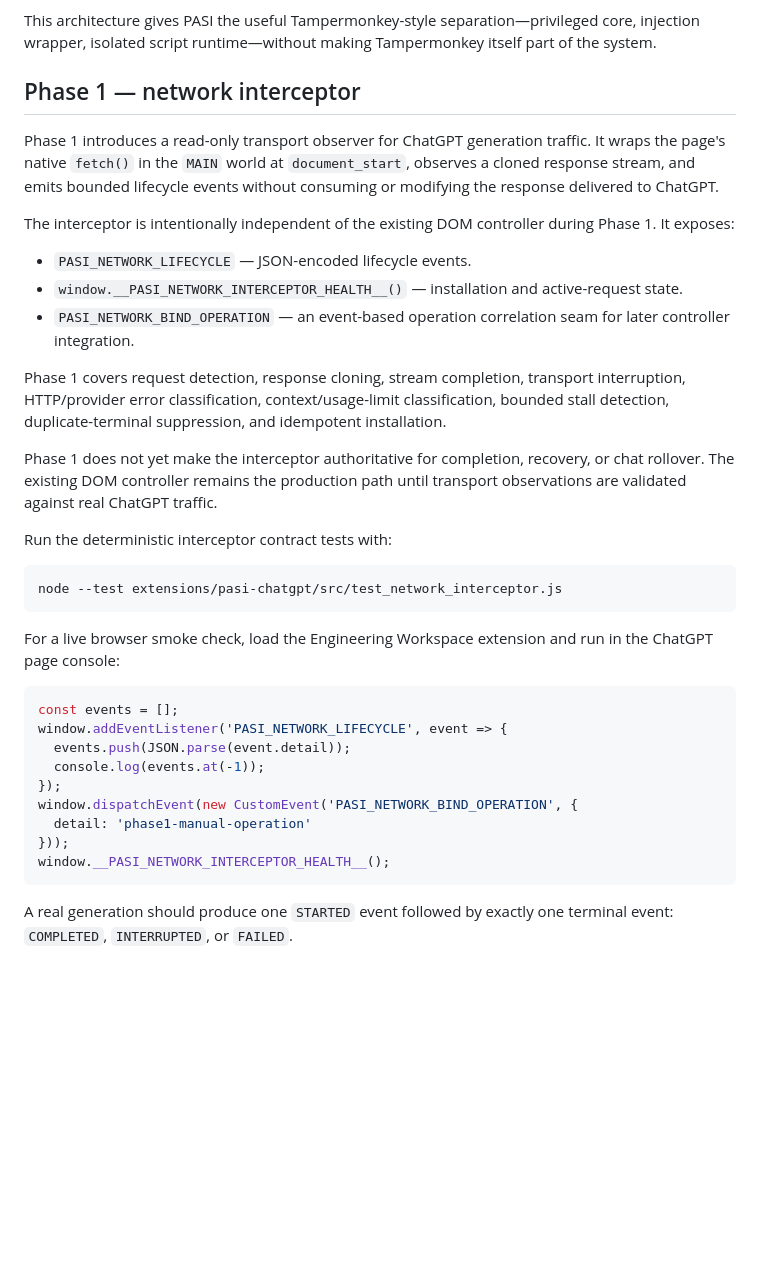
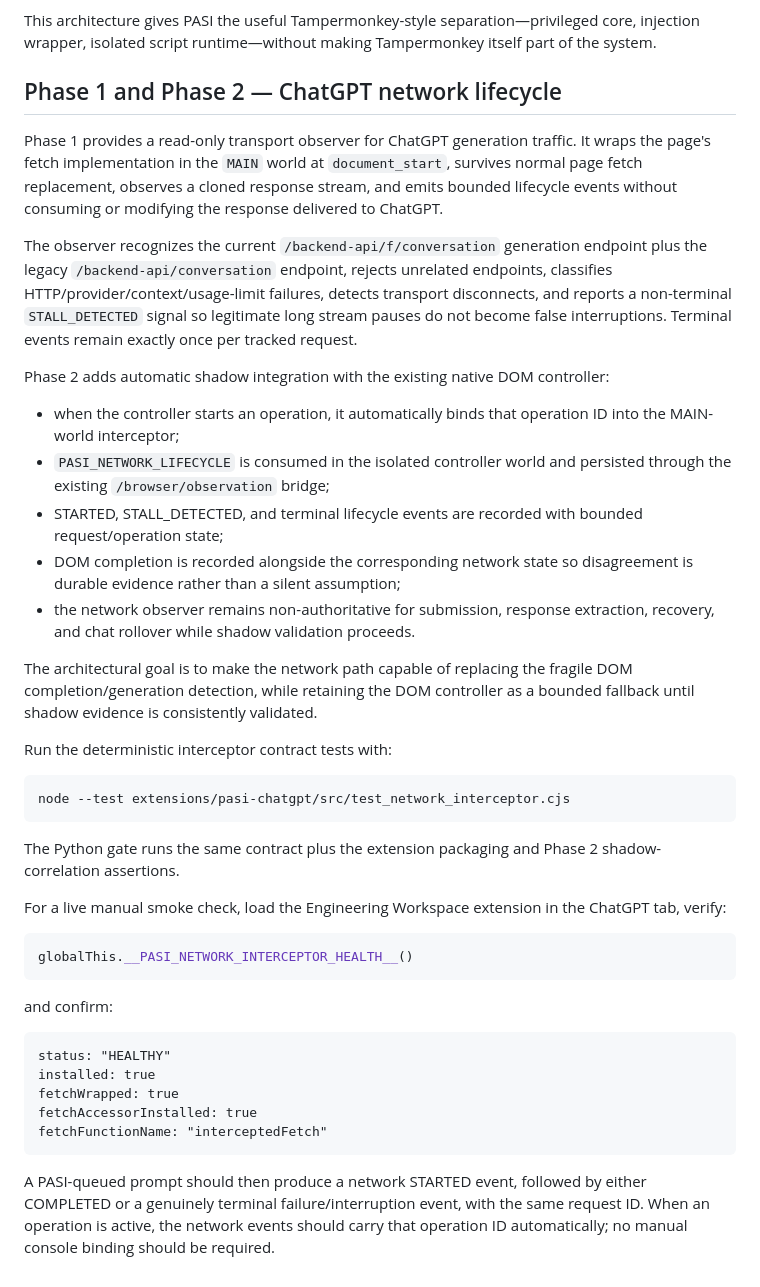
Before and after one commit to riley-berg/PASI-Engineering-Workspace, a Markdown page: extensions/pasi-chatgpt/README.md, the part around the change. Drawn GitHub-style; blank space fills up the shorter version.

Commit message:
docs(network): document phase 1 and phase 2 shadow architecture

````diff
--- a/extensions/pasi-chatgpt/README.md
+++ b/extensions/pasi-chatgpt/README.md
@@ -105,38 +105,44 @@ Chrome clears dynamically registered user scripts when an extension updates, so
 This architecture gives PASI the useful Tampermonkey-style separation—privileged core, injection wrapper, isolated script runtime—without making Tampermonkey itself part of the system.
 
 
-## Phase 1 — network interceptor
+## Phase 1 and Phase 2 — ChatGPT network lifecycle
 
-Phase 1 introduces a read-only transport observer for ChatGPT generation traffic. It wraps the page's native `fetch()` in the `MAIN` world at `document_start`, observes a cloned response stream, and emits bounded lifecycle events without consuming or modifying the response delivered to ChatGPT.
+Phase 1 provides a read-only transport observer for ChatGPT generation traffic. It wraps the page's fetch implementation in the `MAIN` world at `document_start`, survives normal page fetch replacement, observes a cloned response stream, and emits bounded lifecycle events without consuming or modifying the response delivered to ChatGPT.
 
-The interceptor is intentionally independent of the existing DOM controller during Phase 1. It exposes:
+The observer recognizes the current `/backend-api/f/conversation` generation endpoint plus the legacy `/backend-api/conversation` endpoint, rejects unrelated endpoints, classifies HTTP/provider/context/usage-limit failures, detects transport disconnects, and reports a non-terminal `STALL_DETECTED` signal so legitimate long stream pauses do not become false interruptions. Terminal events remain exactly once per tracked request.
 
-- `PASI_NETWORK_LIFECYCLE` — JSON-encoded lifecycle events.
-- `window.__PASI_NETWORK_INTERCEPTOR_HEALTH__()` — installation and active-request state.
-- `PASI_NETWORK_BIND_OPERATION` — an event-based operation correlation seam for later controller integration.
+Phase 2 adds automatic shadow integration with the existing native DOM controller:
 
-Phase 1 covers request detection, response cloning, stream completion, transport interruption, HTTP/provider error classification, context/usage-limit classification, bounded stall detection, duplicate-terminal suppression, and idempotent installation.
+- when the controller starts an operation, it automatically binds that operation ID into the MAIN-world interceptor;
+- `PASI_NETWORK_LIFECYCLE` is consumed in the isolated controller world and persisted through the existing `/browser/observation` bridge;
+- STARTED, STALL_DETECTED, and terminal lifecycle events are recorded with bounded request/operation state;
+- DOM completion is recorded alongside the corresponding network state so disagreement is durable evidence rather than a silent assumption;
+- the network observer remains non-authoritative for submission, response extraction, recovery, and chat rollover while shadow validation proceeds.
 
-Phase 1 does not yet make the interceptor authoritative for completion, recovery, or chat rollover. The existing DOM controller remains the production path until transport observations are validated against real ChatGPT traffic.
+The architectural goal is to make the network path capable of replacing the fragile DOM completion/generation detection, while retaining the DOM controller as a bounded fallback until shadow evidence is consistently validated.
 
 Run the deterministic interceptor contract tests with:
 
 ```
-node --test extensions/pasi-chatgpt/src/test_network_interceptor.js
+node --test extensions/pasi-chatgpt/src/test_network_interceptor.cjs
 ```
 
-For a live browser smoke check, load the Engineering Workspace extension and run in the ChatGPT page console:
+The Python gate runs the same contract plus the extension packaging and Phase 2 shadow-correlation assertions.
+
+For a live manual smoke check, load the Engineering Workspace extension in the ChatGPT tab, verify:
 
 ```js
-const events = [];
-window.addEventListener('PASI_NETWORK_LIFECYCLE', event => {
-  events.push(JSON.parse(event.detail));
-  console.log(events.at(-1));
-});
-window.dispatchEvent(new CustomEvent('PASI_NETWORK_BIND_OPERATION', {
-  detail: 'phase1-manual-operation'
-}));
-window.__PASI_NETWORK_INTERCEPTOR_HEALTH__();
+globalThis.__PASI_NETWORK_INTERCEPTOR_HEALTH__()
 ```
 
-A real generation should produce one `STARTED` event followed by exactly one terminal event: `COMPLETED`, `INTERRUPTED`, or `FAILED`.
+and confirm:
+
+```
+status: "HEALTHY"
+installed: true
+fetchWrapped: true
+fetchAccessorInstalled: true
+fetchFunctionName: "interceptedFetch"
+```
+
+A PASI-queued prompt should then produce a network STARTED event, followed by either COMPLETED or a genuinely terminal failure/interruption event, with the same request ID. When an operation is active, the network events should carry that operation ID automatically; no manual console binding should be required.
````
